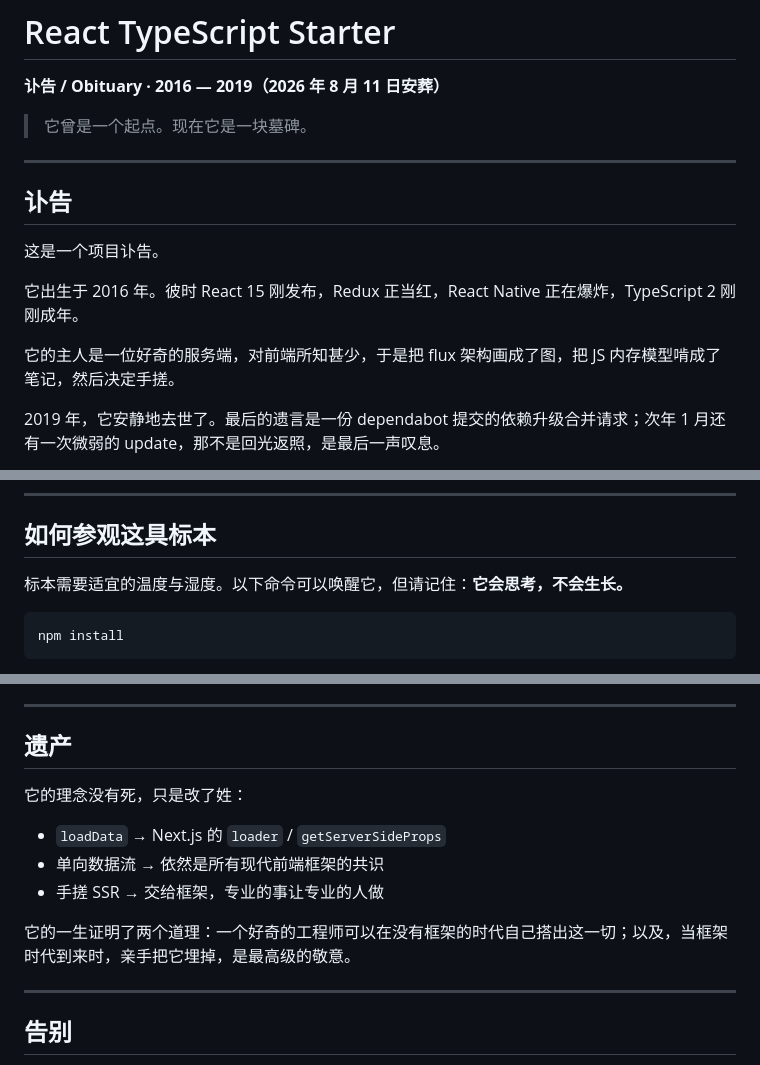
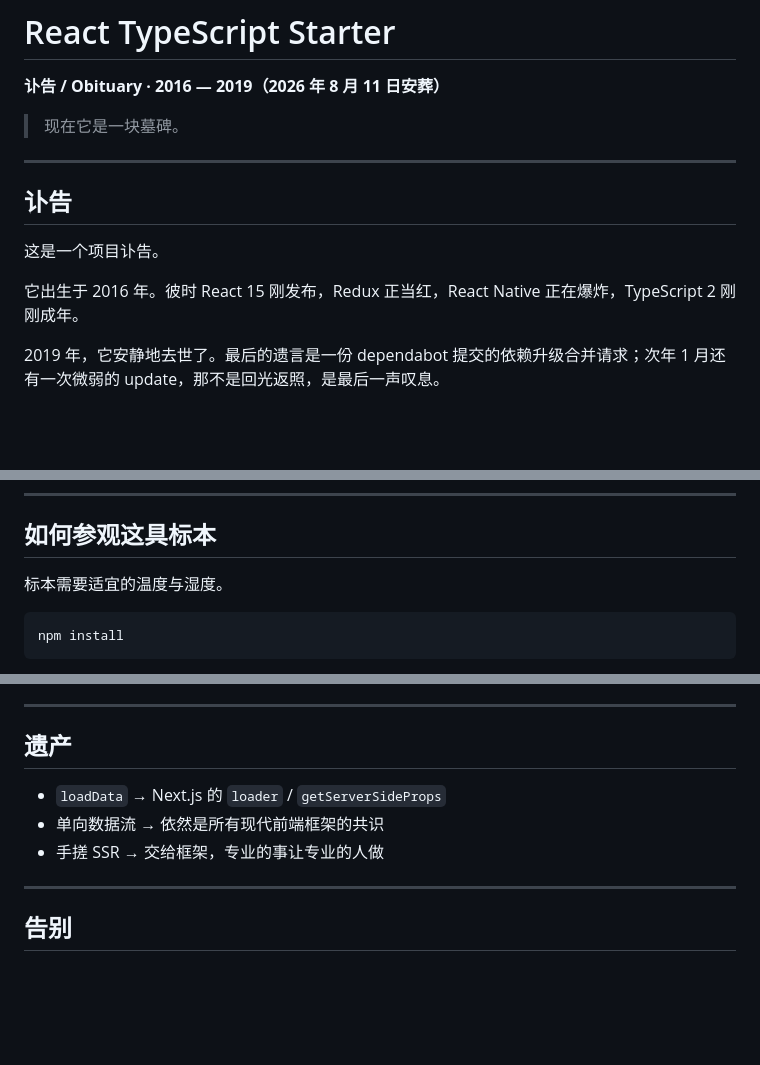
Before and after one commit to stultuss/react-typescript-starter, a Markdown page: README.md, 3 parts joined by grey strips. Drawn GitHub-style; blank space fills up the shorter version.

Commit message:
Revise obituary section in README
Removed references to the project's life cycle and legacy.

````diff
--- a/README.md
+++ b/README.md
@@ -2,7 +2,7 @@
 
 **讣告 / Obituary · 2016 — 2019（2026 年 8 月 11 日安葬）**
 
-> 它曾是一个起点。现在它是一块墓碑。
+> 现在它是一块墓碑。
 
 ---
 
@@ -11,8 +11,6 @@
 这是一个项目讣告。
 
 它出生于 2016 年。彼时 React 15 刚发布，Redux 正当红，React Native 正在爆炸，TypeScript 2 刚刚成年。
-
-它的主人是一位好奇的服务端，对前端所知甚少，于是把 flux 架构画成了图，把 JS 内存模型啃成了笔记，然后决定手搓。
 
 2019 年，它安静地去世了。最后的遗言是一份 dependabot 提交的依赖升级合并请求；次年 1 月还有一次微弱的 update，那不是回光返照，是最后一声叹息。
 
@@ -80,7 +78,7 @@
 
 ## 如何参观这具标本
 
-标本需要适宜的温度与湿度。以下命令可以唤醒它，但请记住：**它会思考，不会生长。**
+标本需要适宜的温度与湿度。
 
 ```bash
 npm install
@@ -132,13 +130,9 @@ npm install
 
 ## 遗产
 
-它的理念没有死，只是改了姓：
-
 - `loadData` → Next.js 的 `loader` / `getServerSideProps`
 - 单向数据流 → 依然是所有现代前端框架的共识
 - 手搓 SSR → 交给框架，专业的事让专业的人做
-
-它的一生证明了两个道理：一个好奇的工程师可以在没有框架的时代自己搭出这一切；以及，当框架时代到来时，亲手把它埋掉，是最高级的敬意。
 
 ---
 
````
